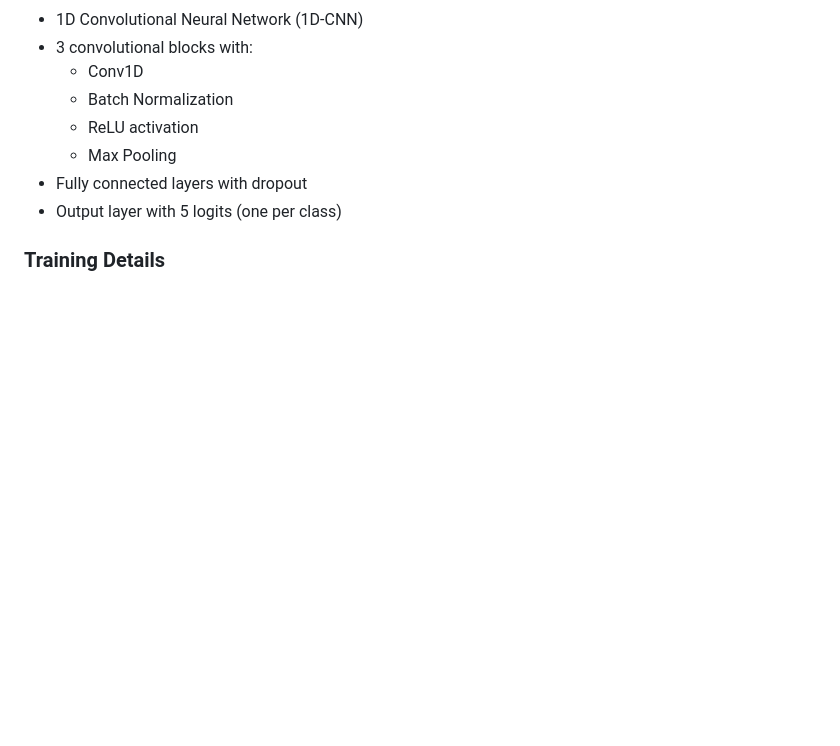
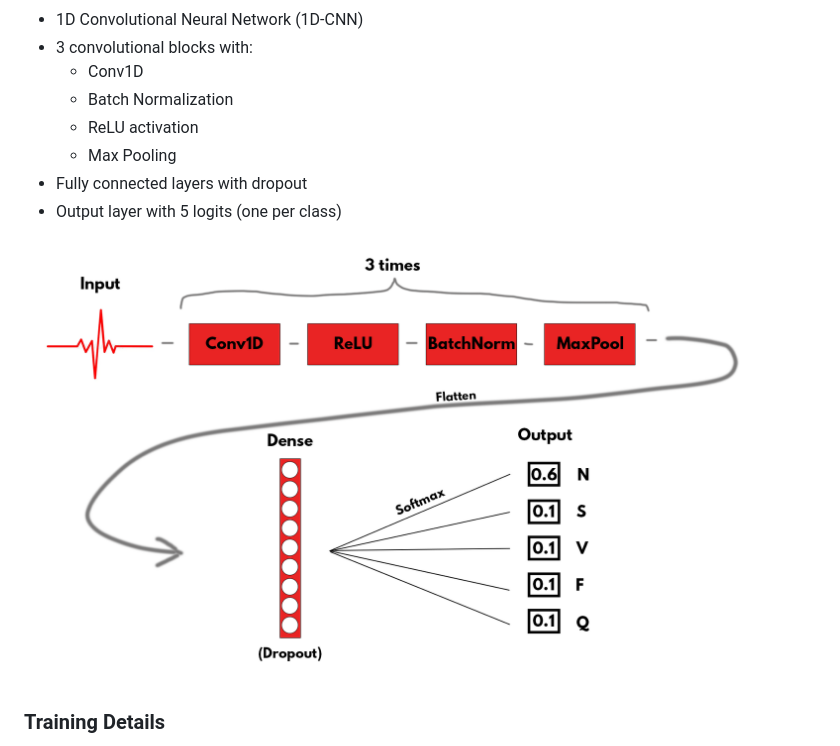
Before and after one commit to a-jakusz/ECG_analysis_ML, a Markdown page: README.md, the part around the change. Rendered like a GitHub page; pictures changed too: 1.png (added); blank space fills up the shorter version.

Commit message:
add: model architecture scheme

```diff
--- a/README.md
+++ b/README.md
@@ -75,6 +75,8 @@ Deep learning models, especially 1D convolutional networks, are well suited for
 - Fully connected layers with dropout
 - Output layer with 5 logits (one per class)
 
+![Model architecture scheme](1.png)
+
 ### Training Details
 - Loss function: Cross-Entropy Loss with class weights
 - Optimizer: Adam
```
